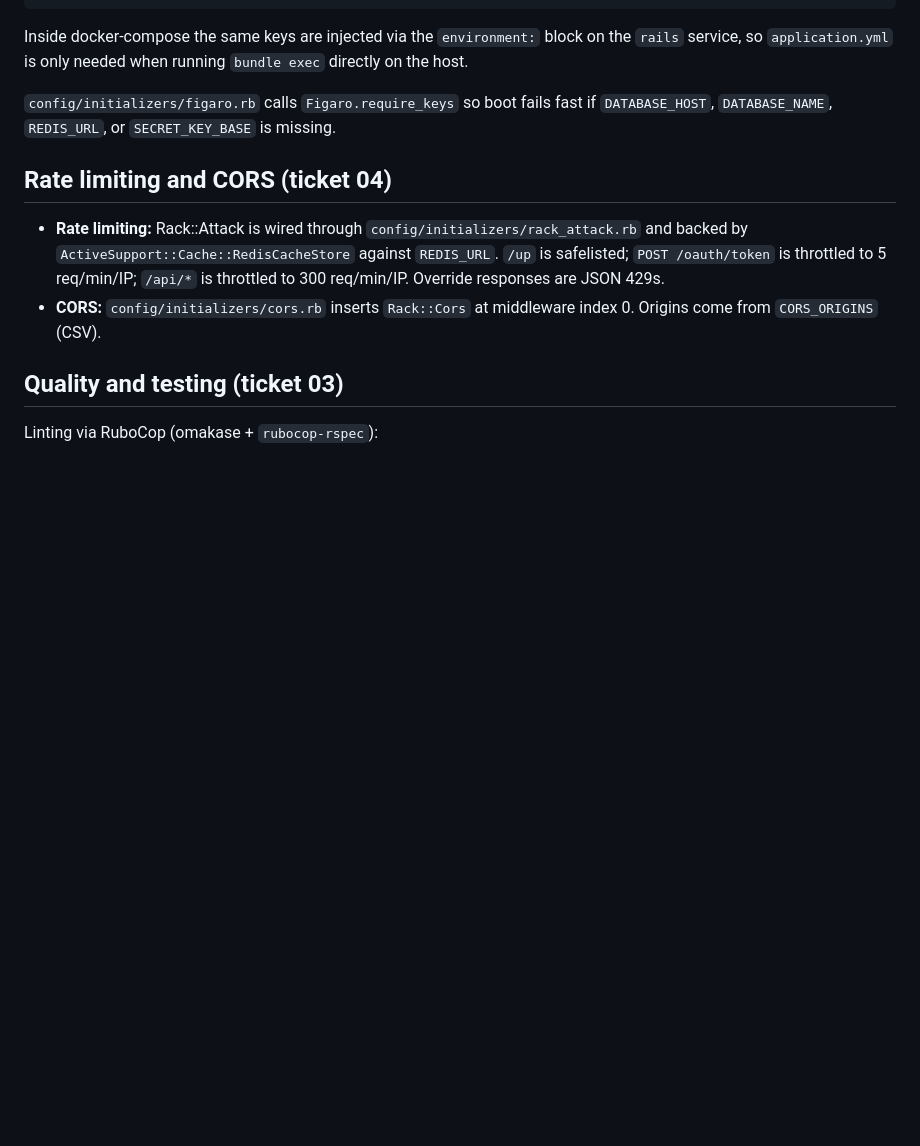
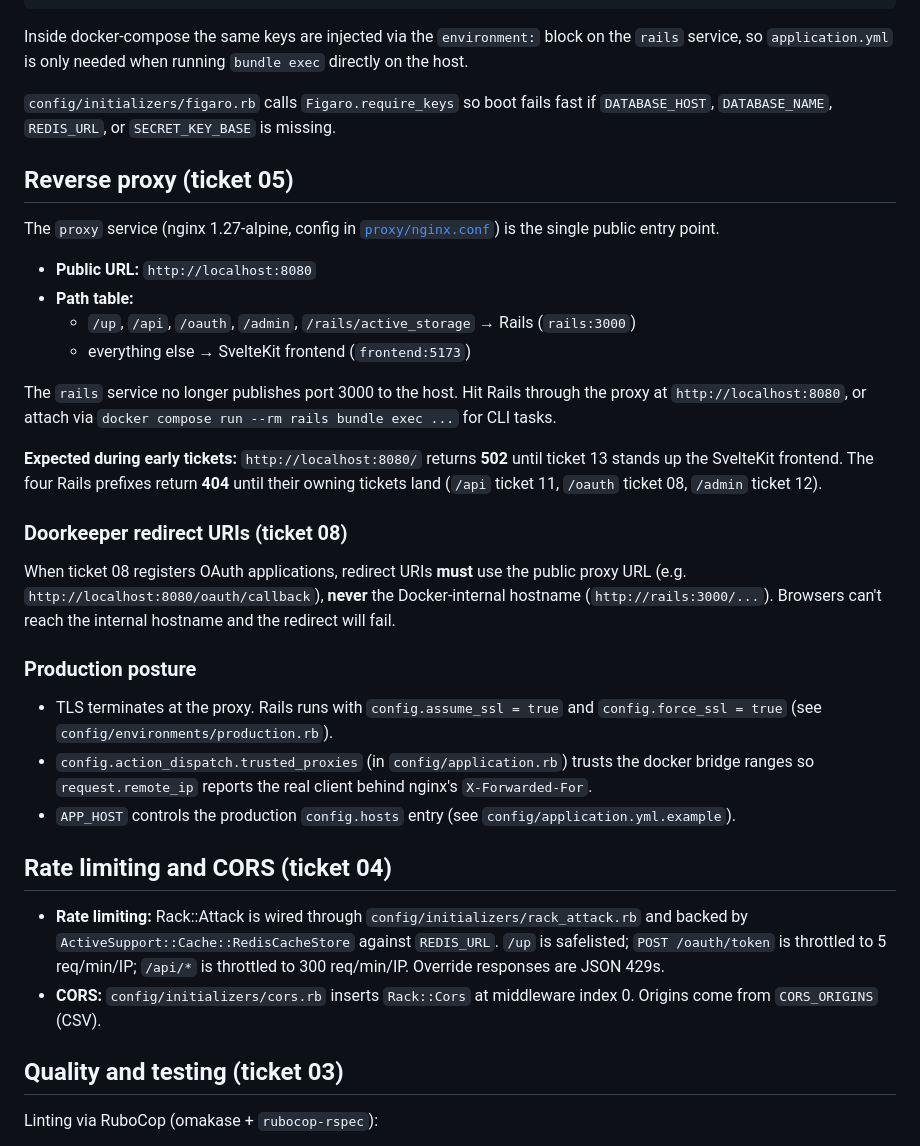
Before and after one commit to Djoulde-Transports-Org/djoulde-transports, a Markdown page: README.md, the part around the change. GitHub-like rendering; blank space fills up the shorter version.

Commit message:
document the reverse proxy and production posture in README (ticket 05)
Adds a "Reverse proxy (ticket 05)" subsection that captures the
operational shifts introduced by this ticket, so a teammate landing
in the repo for the first time doesn't have to reverse-engineer the
proxy setup from nginx.conf.

Section contents:

1) Public URL: `http://localhost:8080`. The proxy is now the only
   browser entry point; the rails service no longer publishes port
   3000 to the host. Explicit guidance that `docker compose run
   --rm rails bundle exec ...` is still the way to run CLI tasks.

2) Path table mirrors the ticket's spec exactly:
     /up, /api, /oauth, /admin, /rails/active_storage -> rails
     everything else -> frontend
   Listing both halves in the README makes it the canonical source
   for "what does URL X actually hit"; the nginx.conf becomes the
   implementation, the README the contract.

3) "Expected during early tickets" callout: the default `/` route
   returns 502 until ticket 13 brings up SvelteKit, and the four
   Rails prefixes return 404 until their owning tickets land (11
   for /api, 08 for /oauth, 12 for /admin). Calling this out
   pre-empts the "is the proxy broken?" support question.

4) "Doorkeeper redirect URIs (ticket 08)" subsection: explicit
   warning that any OAuth application registered later MUST use
   the public proxy URL (http://localhost:8080/oauth/callback) and
   never the docker-internal hostname (http://rails:3000/...).
   The ticket calls this out as a "do not"; making it visible in
   the README means the ticket 08 implementer can't accidentally
   miss it.

5) "Production posture" subsection: documents the three Rails
   config moves landed in this branch, with file paths so the
   reader can audit:
     - TLS terminated at proxy; production runs with assume_ssl
       and force_ssl.
     - trusted_proxies in application.rb so request.remote_ip
       reports the real client behind nginx's X-Forwarded-For.
     - APP_HOST drives production config.hosts.

Placement: inserted before "Rate limiting and CORS (ticket 04)"
so the README walks the reader through stack layers from
outside-in (proxy -> rate limiting -> testing -> conventions).

Co-Authored-By: Claude Opus 4.7 (1M context) <noreply@anthropic.com>

```diff
--- a/README.md
+++ b/README.md
@@ -57,6 +57,29 @@ Inside docker-compose the same keys are injected via the `environment:` block on
 
 `config/initializers/figaro.rb` calls `Figaro.require_keys` so boot fails fast if `DATABASE_HOST`, `DATABASE_NAME`, `REDIS_URL`, or `SECRET_KEY_BASE` is missing.
 
+## Reverse proxy (ticket 05)
+
+The `proxy` service (nginx 1.27-alpine, config in [`proxy/nginx.conf`](./proxy/nginx.conf)) is the single public entry point.
+
+- **Public URL:** `http://localhost:8080`
+- **Path table:**
+  - `/up`, `/api`, `/oauth`, `/admin`, `/rails/active_storage` → Rails (`rails:3000`)
+  - everything else → SvelteKit frontend (`frontend:5173`)
+
+The `rails` service no longer publishes port 3000 to the host. Hit Rails through the proxy at `http://localhost:8080`, or attach via `docker compose run --rm rails bundle exec ...` for CLI tasks.
+
+**Expected during early tickets:** `http://localhost:8080/` returns **502** until ticket 13 stands up the SvelteKit frontend. The four Rails prefixes return **404** until their owning tickets land (`/api` ticket 11, `/oauth` ticket 08, `/admin` ticket 12).
+
+### Doorkeeper redirect URIs (ticket 08)
+
+When ticket 08 registers OAuth applications, redirect URIs **must** use the public proxy URL (e.g. `http://localhost:8080/oauth/callback`), **never** the Docker-internal hostname (`http://rails:3000/...`). Browsers can't reach the internal hostname and the redirect will fail.
+
+### Production posture
+
+- TLS terminates at the proxy. Rails runs with `config.assume_ssl = true` and `config.force_ssl = true` (see `config/environments/production.rb`).
+- `config.action_dispatch.trusted_proxies` (in `config/application.rb`) trusts the docker bridge ranges so `request.remote_ip` reports the real client behind nginx's `X-Forwarded-For`.
+- `APP_HOST` controls the production `config.hosts` entry (see `config/application.yml.example`).
+
 ## Rate limiting and CORS (ticket 04)
 
 - **Rate limiting:** Rack::Attack is wired through `config/initializers/rack_attack.rb` and backed by `ActiveSupport::Cache::RedisCacheStore` against `REDIS_URL`. `/up` is safelisted; `POST /oauth/token` is throttled to 5 req/min/IP; `/api/*` is throttled to 300 req/min/IP. Override responses are JSON 429s.
```
